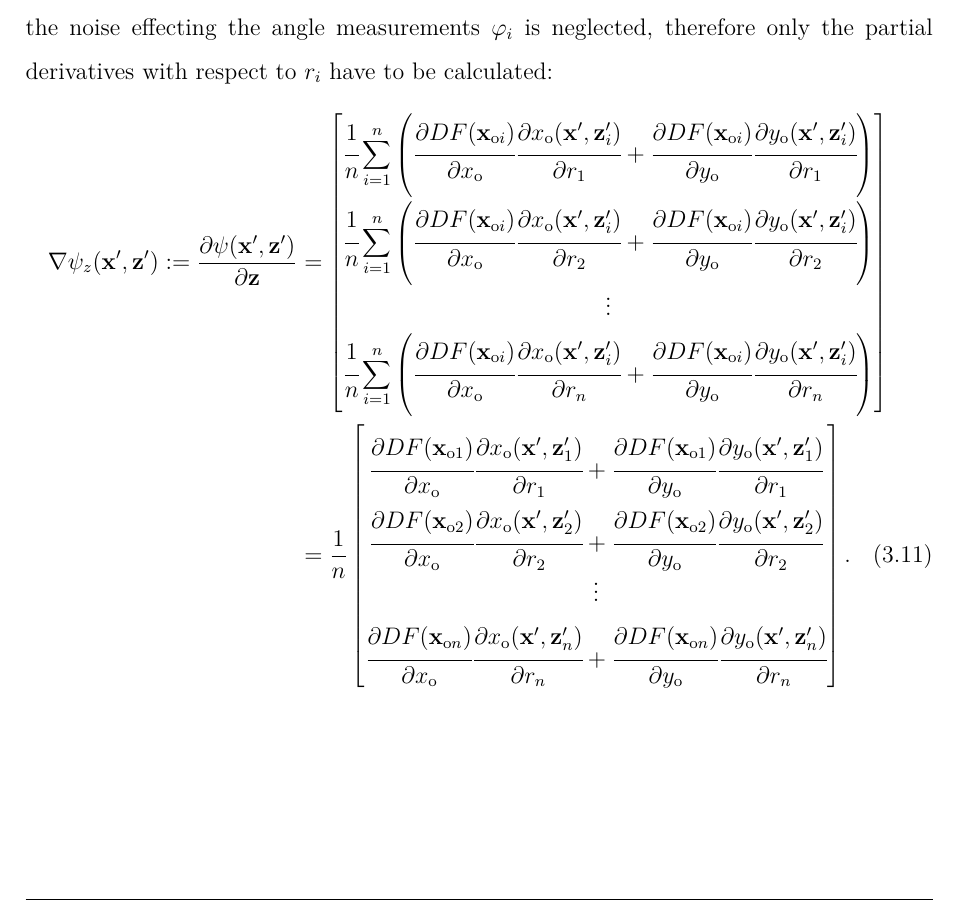
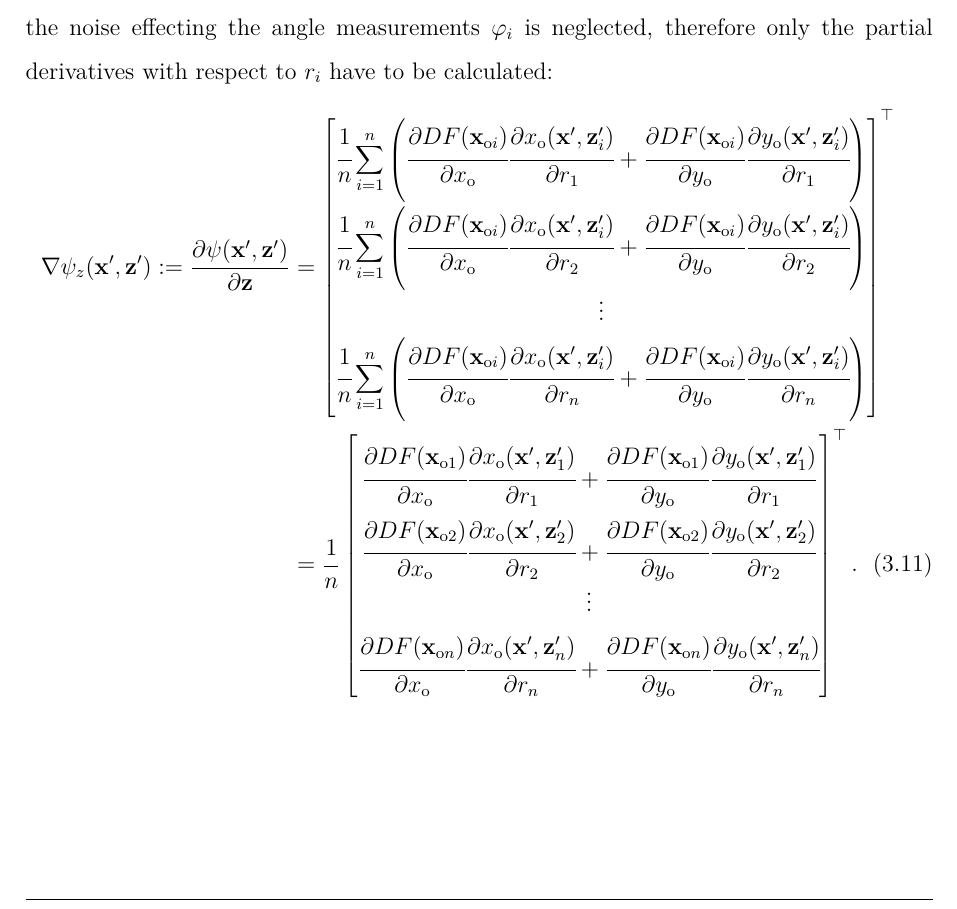
Before and after one commit to DomonkosCs/dhf-localization, a LaTeX document (LaTeX/main.tex, which reads LaTeX/measmodel.tex): part of page 17 of 32, cut so that both start at the same text. Compiled offline with pdfLaTeX.

Commit message:
FIX: missing transpose symbol

```diff
--- a/LaTeX/measmodel.tex
+++ b/LaTeX/measmodel.tex
@@ -205,7 +205,7 @@ be calculated:
         \vdots                                                                                                                                            \\
         \cfrac{1}{n}\displaystyle\sum\limits_{i=1}^{n}\left(\cfrac{\partial DF(\mathbf{x}_{\text{o}i})}{\partial x_{\text{o}}}\cfrac{\partial x_{\text{o}}(\mathbf{x}',\mathbf{z}'_i)}{\partial r_n}
         + \cfrac{\partial DF(\mathbf{x}_{\text{o}i})}{\partial y_{\text{o}}}\cfrac{\partial y_{\text{o}}(\mathbf{x}',\mathbf{z}'_i)}{\partial r_n}\right) \\
-    \end{bmatrix} \nonumber \\
+    \end{bmatrix}^{\top} \nonumber \\
      & =
     \frac{1}{n}
     \begin{bmatrix}
```
Also changed, not shown: LaTeX/main.pdf, LaTeX/measmodel.tex (2 more changed lines).
